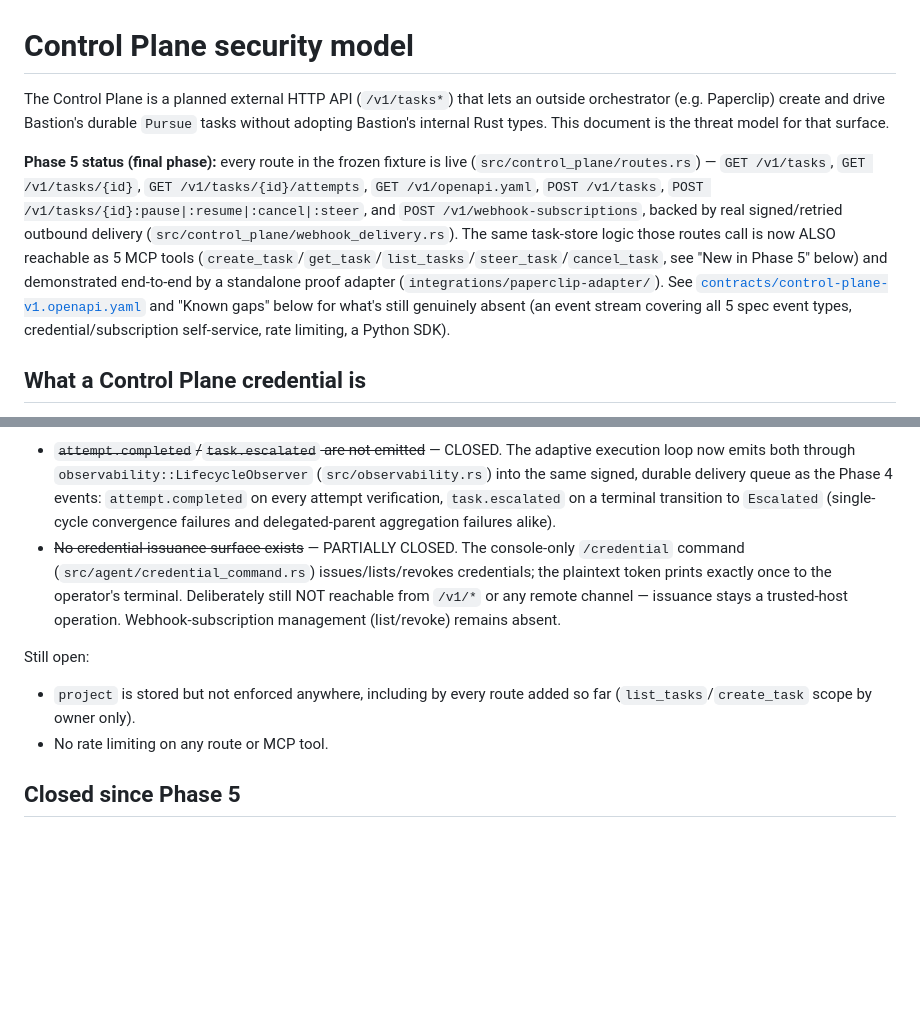
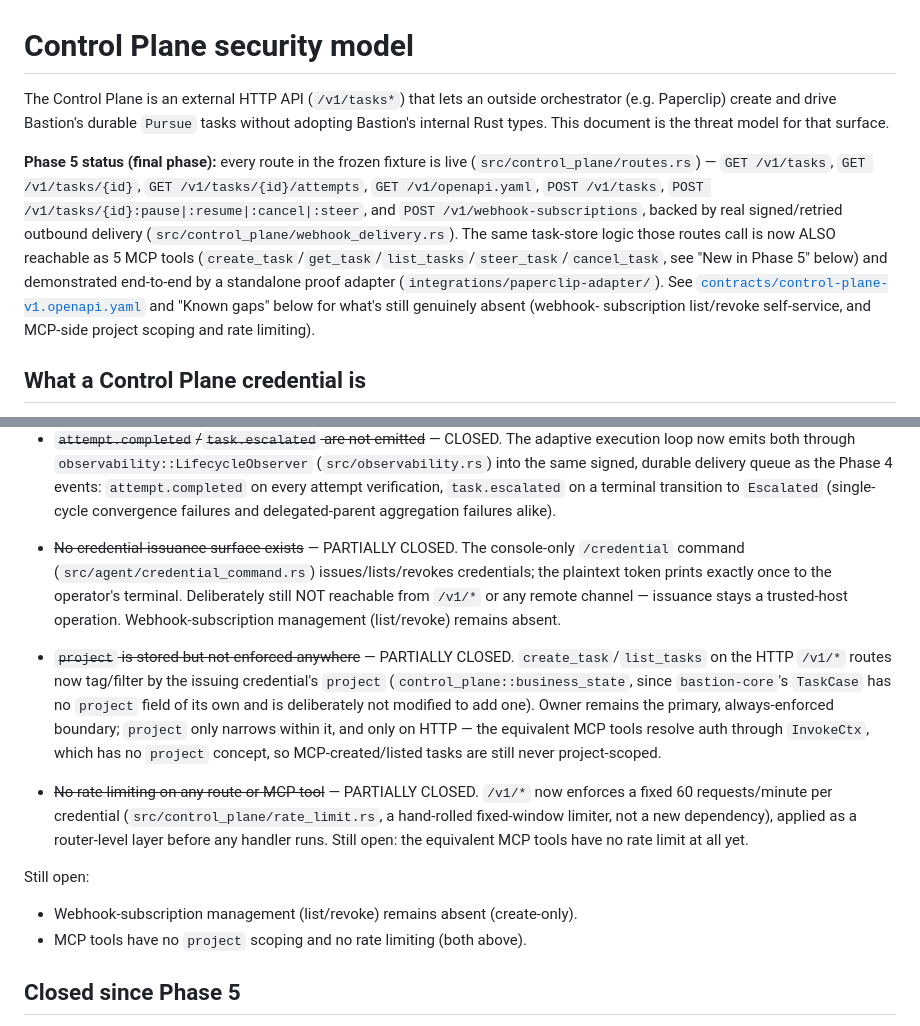
Before and after one commit to thewaifucorp/bastion-agent, a Markdown page: docs/en/control-plane-security.md, 2 parts joined by grey strips. Drawn GitHub-style; blank space fills up the shorter version.

```diff
--- a/docs/en/control-plane-security.md
+++ b/docs/en/control-plane-security.md
@@ -1,6 +1,6 @@
 # Control Plane security model
 
-The Control Plane is a planned external HTTP API (`/v1/tasks*`) that lets an
+The Control Plane is an external HTTP API (`/v1/tasks*`) that lets an
 outside orchestrator (e.g. Paperclip) create and drive Bastion's durable
 `Pursue` tasks without adopting Bastion's internal Rust types. This document
 is the threat model for that surface.
@@ -16,9 +16,9 @@ those routes call is now ALSO reachable as 5 MCP tools
 Phase 5" below) and demonstrated end-to-end by a standalone proof adapter
 (`integrations/paperclip-adapter/`). See
 [`contracts/control-plane-v1.openapi.yaml`](contracts/control-plane-v1.openapi.yaml)
-and "Known gaps" below for what's still genuinely absent (an event stream
-covering all 5 spec event types, credential/subscription self-service, rate
-limiting, a Python SDK).
+and "Known gaps" below for what's still genuinely absent (webhook-
+subscription list/revoke self-service, and MCP-side project scoping and
+rate limiting).
 
 ## What a Control Plane credential is
 
@@ -333,10 +333,25 @@ Two of the original gaps were closed by the observability frontend work
   or any remote channel — issuance stays a trusted-host operation.
   Webhook-subscription management (list/revoke) remains absent.
 
+- ~~`project` is stored but not enforced anywhere~~ — PARTIALLY CLOSED.
+  `create_task`/`list_tasks` on the HTTP `/v1/*` routes now tag/filter by
+  the issuing credential's `project` (`control_plane::business_state`,
+  since `bastion-core`'s `TaskCase` has no `project` field of its own and
+  is deliberately not modified to add one). Owner remains the primary,
+  always-enforced boundary; `project` only narrows within it, and only on
+  HTTP — the equivalent MCP tools resolve auth through `InvokeCtx`, which
+  has no `project` concept, so MCP-created/listed tasks are still never
+  project-scoped.
+- ~~No rate limiting on any route or MCP tool~~ — PARTIALLY CLOSED. `/v1/*`
+  now enforces a fixed 60 requests/minute per credential
+  (`src/control_plane/rate_limit.rs`, a hand-rolled fixed-window limiter,
+  not a new dependency), applied as a router-level layer before any
+  handler runs. Still open: the equivalent MCP tools have no rate limit at
+  all yet.
+
 Still open:
-- `project` is stored but not enforced anywhere, including by every route
-  added so far (`list_tasks`/`create_task` scope by owner only).
-- No rate limiting on any route or MCP tool.
+- Webhook-subscription management (list/revoke) remains absent (create-only).
+- MCP tools have no `project` scoping and no rate limiting (both above).
 
 ## Closed since Phase 5
 - **Python SDK** (was: "spec asked for Python second, only TS shipped") —
```
Also changed, not shown: docs/en/security.md (+14 -9 lines).
